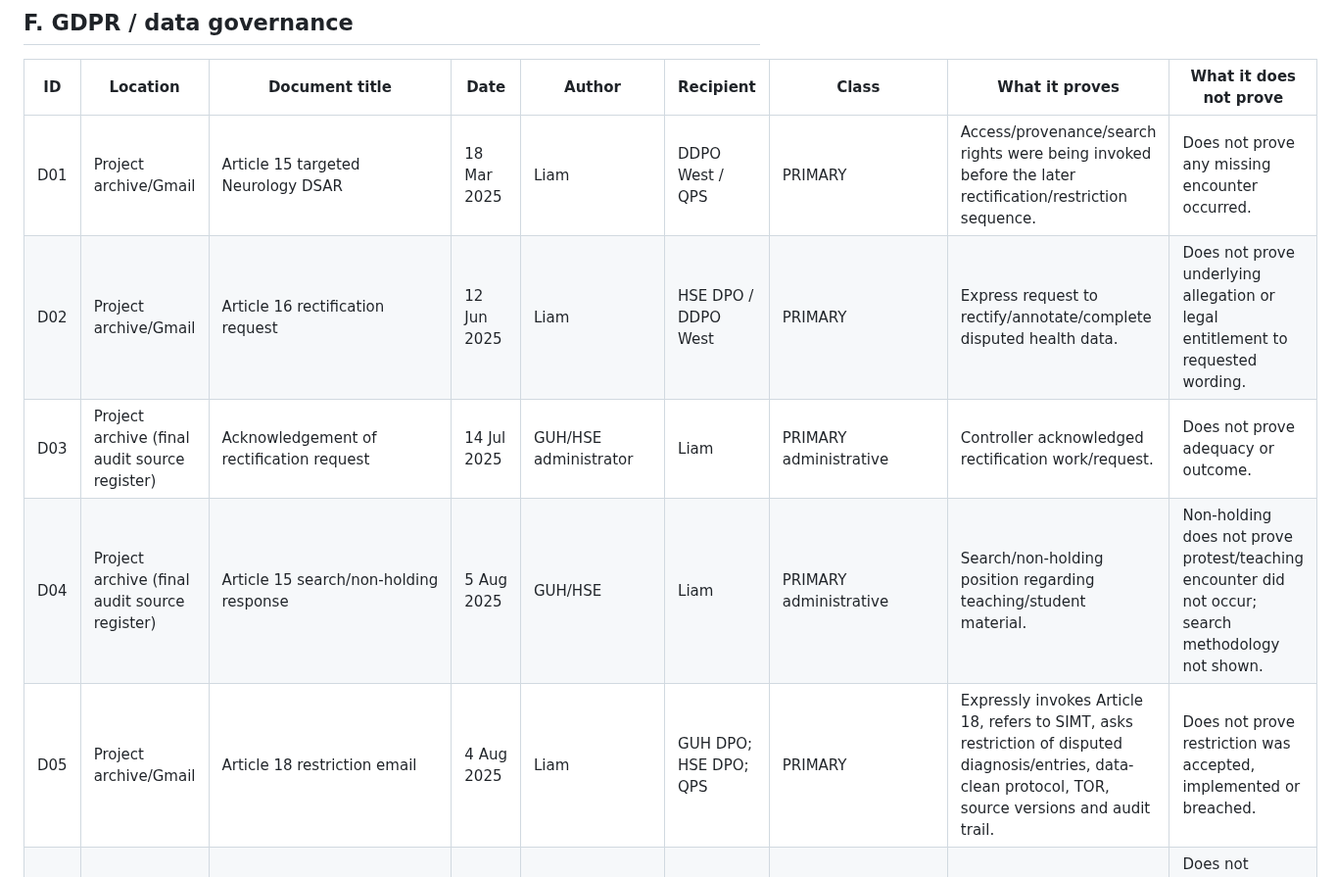
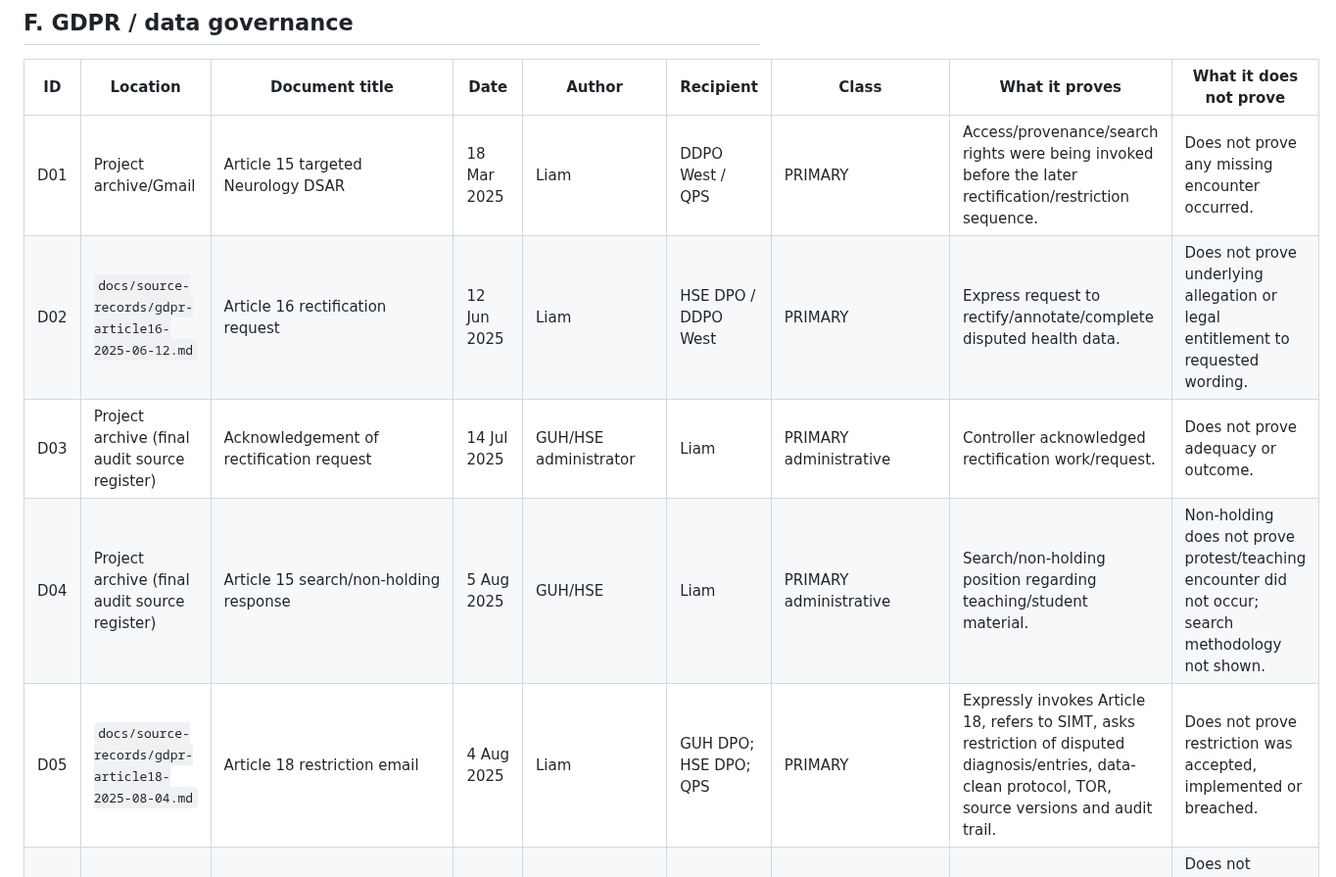
Before and after one commit to TitanicParker/for-counsel, a Markdown page: evidence-audit/source-inventory.md, the part around one of its changes. Shown at 98% size. Drawn GitHub-style.

```diff
--- a/evidence-audit/source-inventory.md
+++ b/evidence-audit/source-inventory.md
@@ -65,10 +66,10 @@ This register is the working evidential inventory for the source-extraction phas
 | ID | Location | Document title | Date | Author | Recipient | Class | What it proves | What it does not prove |
 |---|---|---|---|---|---|---|---|---|
 | D01 | Project archive/Gmail | Article 15 targeted Neurology DSAR | 18 Mar 2025 | Liam | DDPO West / QPS | PRIMARY | Access/provenance/search rights were being invoked before the later rectification/restriction sequence. | Does not prove any missing encounter occurred. |
-| D02 | Project archive/Gmail | Article 16 rectification request | 12 Jun 2025 | Liam | HSE DPO / DDPO West | PRIMARY | Express request to rectify/annotate/complete disputed health data. | Does not prove underlying allegation or legal entitlement to requested wording. |
+| D02 | `docs/source-records/gdpr-article16-2025-06-12.md` | Article 16 rectification request | 12 Jun 2025 | Liam | HSE DPO / DDPO West | PRIMARY | Express request to rectify/annotate/complete disputed health data. | Does not prove underlying allegation or legal entitlement to requested wording. |
 | D03 | Project archive (final audit source register) | Acknowledgement of rectification request | 14 Jul 2025 | GUH/HSE administrator | Liam | PRIMARY administrative | Controller acknowledged rectification work/request. | Does not prove adequacy or outcome. |
 | D04 | Project archive (final audit source register) | Article 15 search/non-holding response | 5 Aug 2025 | GUH/HSE | Liam | PRIMARY administrative | Search/non-holding position regarding teaching/student material. | Non-holding does not prove protest/teaching encounter did not occur; search methodology not shown. |
-| D05 | Project archive/Gmail | Article 18 restriction email | 4 Aug 2025 | Liam | GUH DPO; HSE DPO; QPS | PRIMARY | Expressly invokes Article 18, refers to SIMT, asks restriction of disputed diagnosis/entries, data-clean protocol, TOR, source versions and audit trail. | Does not prove restriction was accepted, implemented or breached. |
+| D05 | `docs/source-records/gdpr-article18-2025-08-04.md` | Article 18 restriction email | 4 Aug 2025 | Liam | GUH DPO; HSE DPO; QPS | PRIMARY | Expressly invokes Article 18, refers to SIMT, asks restriction of disputed diagnosis/entries, data-clean protocol, TOR, source versions and audit trail. | Does not prove restriction was accepted, implemented or breached. |
 | D06 | Project archive / final audit source register | Article 16 decision | 6 Sep 2025 | GUH/HSE | Liam | PRIMARY administrative/legal-rights decision | Controller's decision preserved historical opinion/record continuity rationale. | Does not independently validate clinical hinge; exact internal assessment unavailable. |
 | D07 | Project archive/Gmail | Renewed Article 16/18 request | 14 Jan 2026 | Liam | GUH DPO | PRIMARY | Fresh request/re-engagement following DPC correspondence. | Does not prove controller outcome. |
 | D08 | Project archive/Gmail | DPC complaint / supplementary submissions | 2025-2026 | Liam / DPC correspondence | DPC | PRIMARY as regulatory communications | Proves complaint/referral and what was put before DPC; later correspondence shows assessment/re-engagement. | Does not establish DPC merits finding unless an express decision is produced. |
```
Also changed, not shown: other parts of evidence-audit/source-inventory.md (+13 -12 lines).
